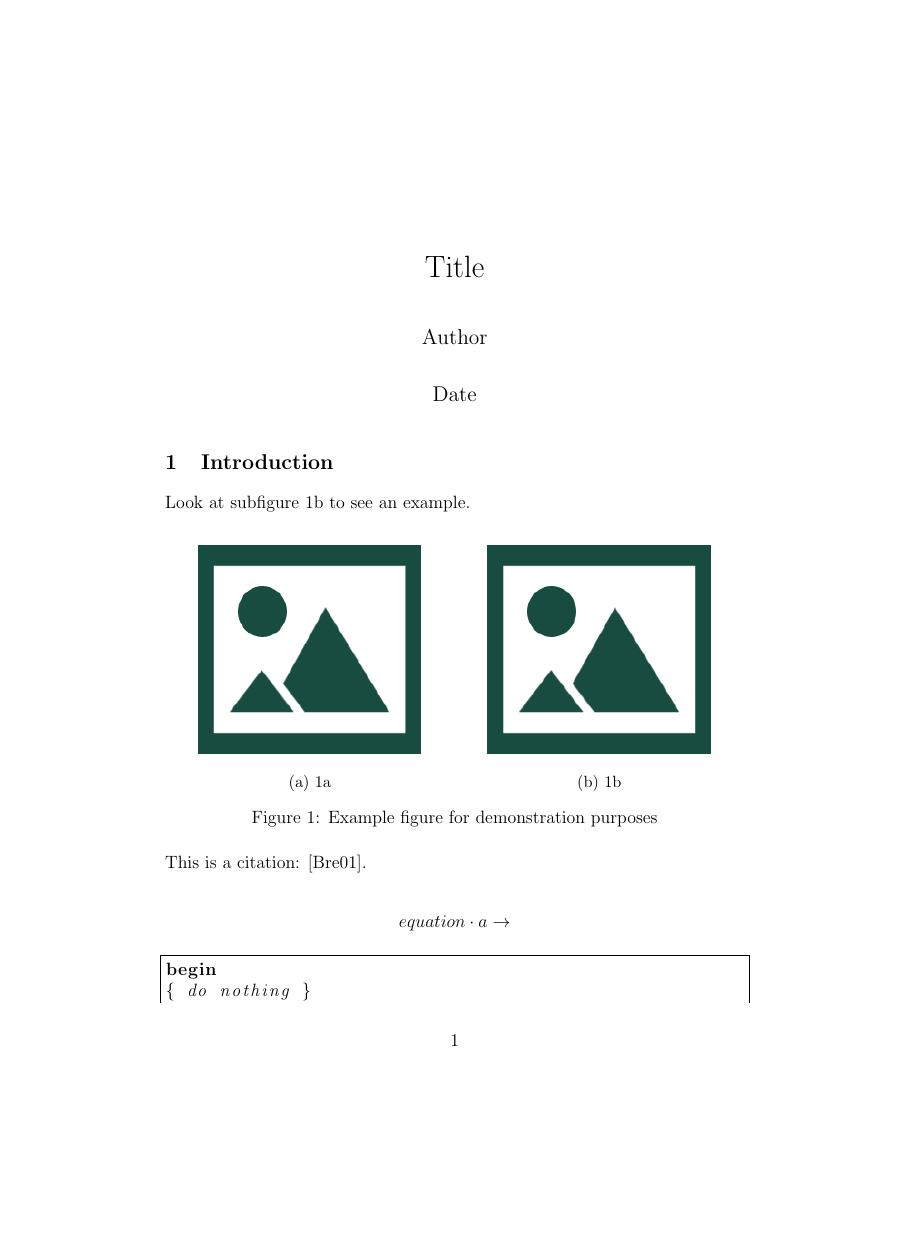
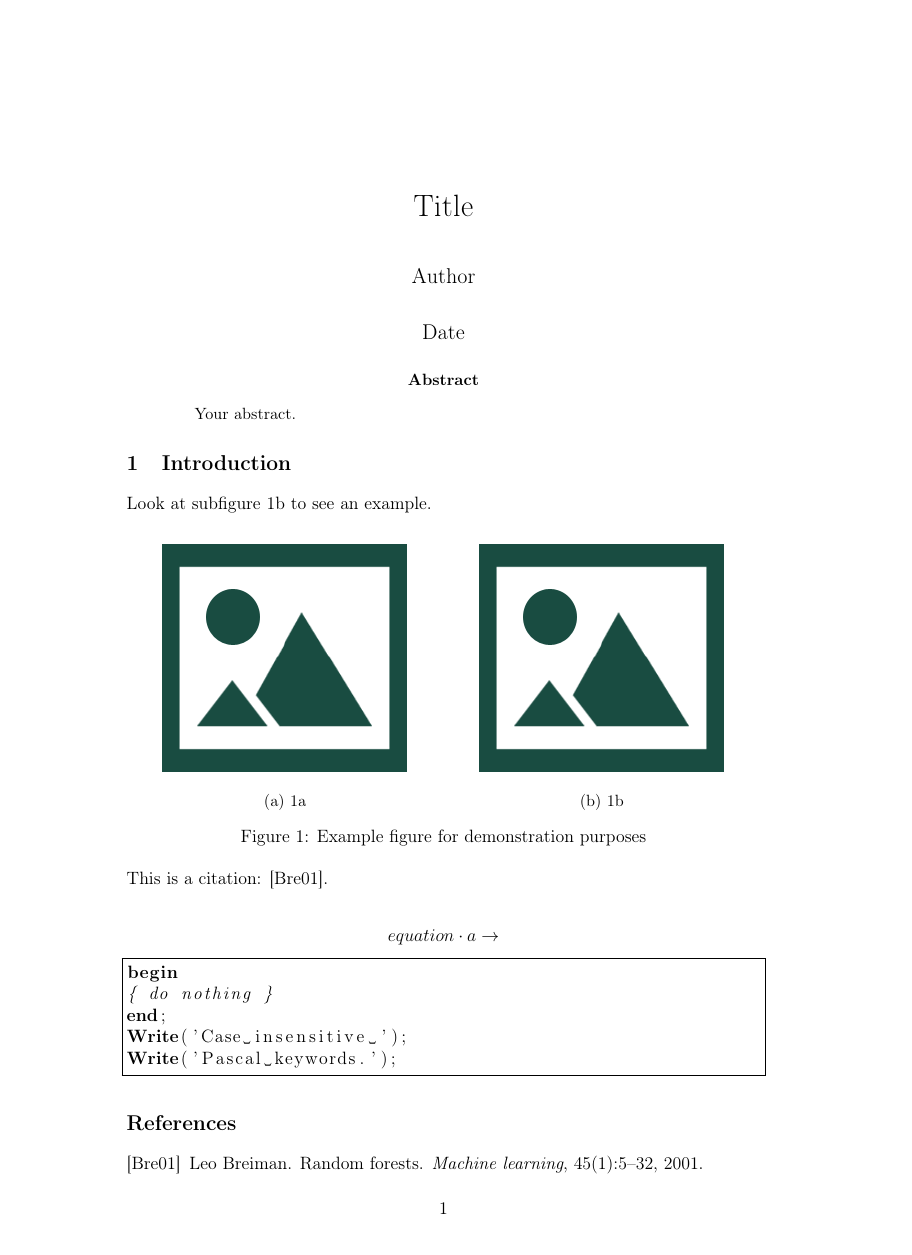
Before and after one commit to JohannesHeidecke/LaTeX-templates, a LaTeX paper (uni-hw/hw.tex): page 1 of 2, the shorter picture padded with empty space. Compiled offline with pdfLaTeX.

Commit message:
small changes to homework template

```diff
--- a/uni-hw/hw.tex
+++ b/uni-hw/hw.tex
@@ -2,9 +2,19 @@
 \author{Author}
 \date{Date}
 
-\documentclass[12pt]{article}
+\documentclass[12pt,a4paper]{article}
+
+%% Language and font encodings
+\usepackage[english]{babel}
+\usepackage[utf8x]{inputenc}
+\usepackage[T1]{fontenc}
+
+%% Sets page size and margins
+\usepackage[a4paper,top=3cm,bottom=2cm,left=3cm,right=3cm,marginparwidth=1.75cm]{geometry}
+
 \usepackage[parfill]{parskip}
 \usepackage[small]{titlesec}
+\usepackage{amsmath}
 \usepackage{graphicx}
 \usepackage{subcaption}
 \usepackage{natbib}
@@ -12,6 +22,10 @@
 \setlength{\parskip}{10pt plus 1pt minus 1pt}
 \begin{document}
 \maketitle
+
+\begin{abstract}
+Your abstract.
+\end{abstract}
 
 \section{Introduction}
 
```
